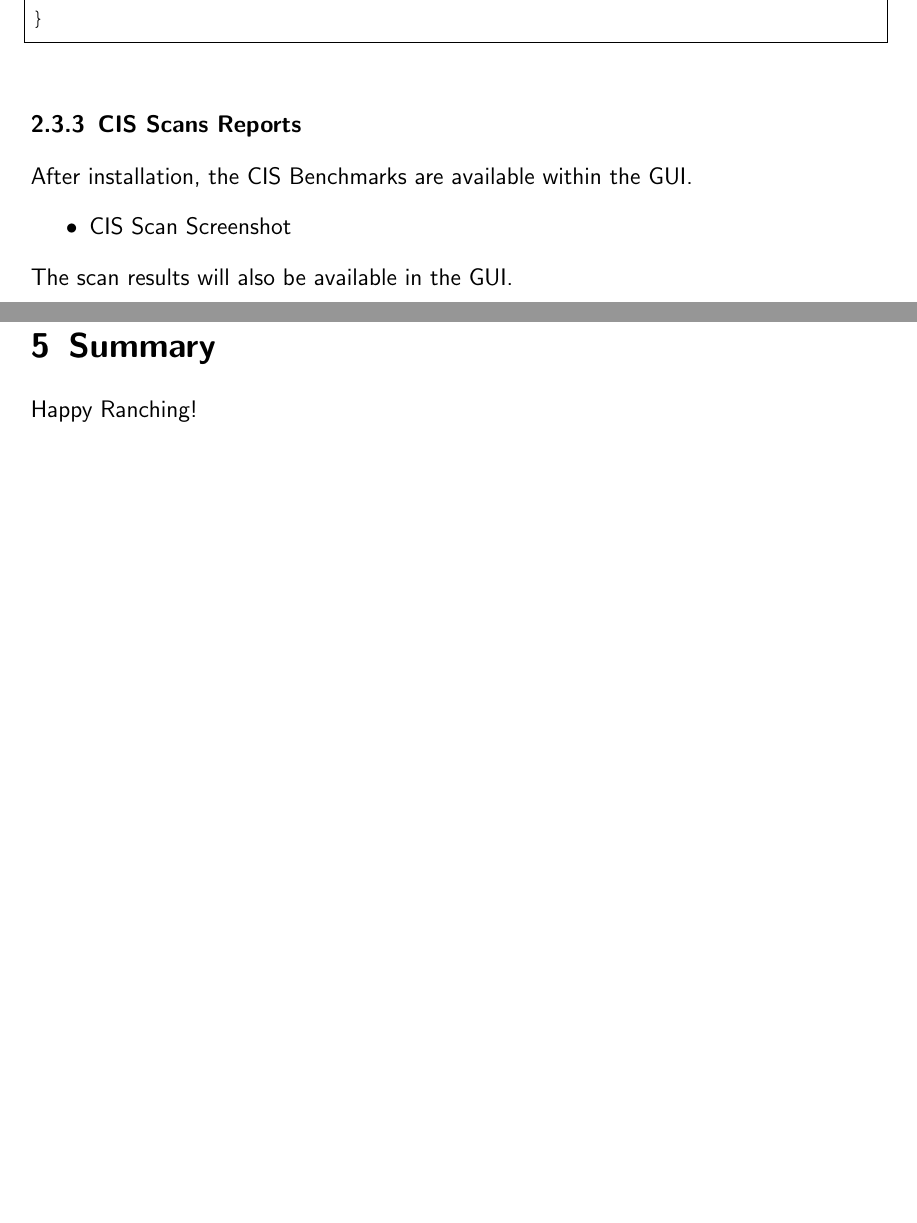
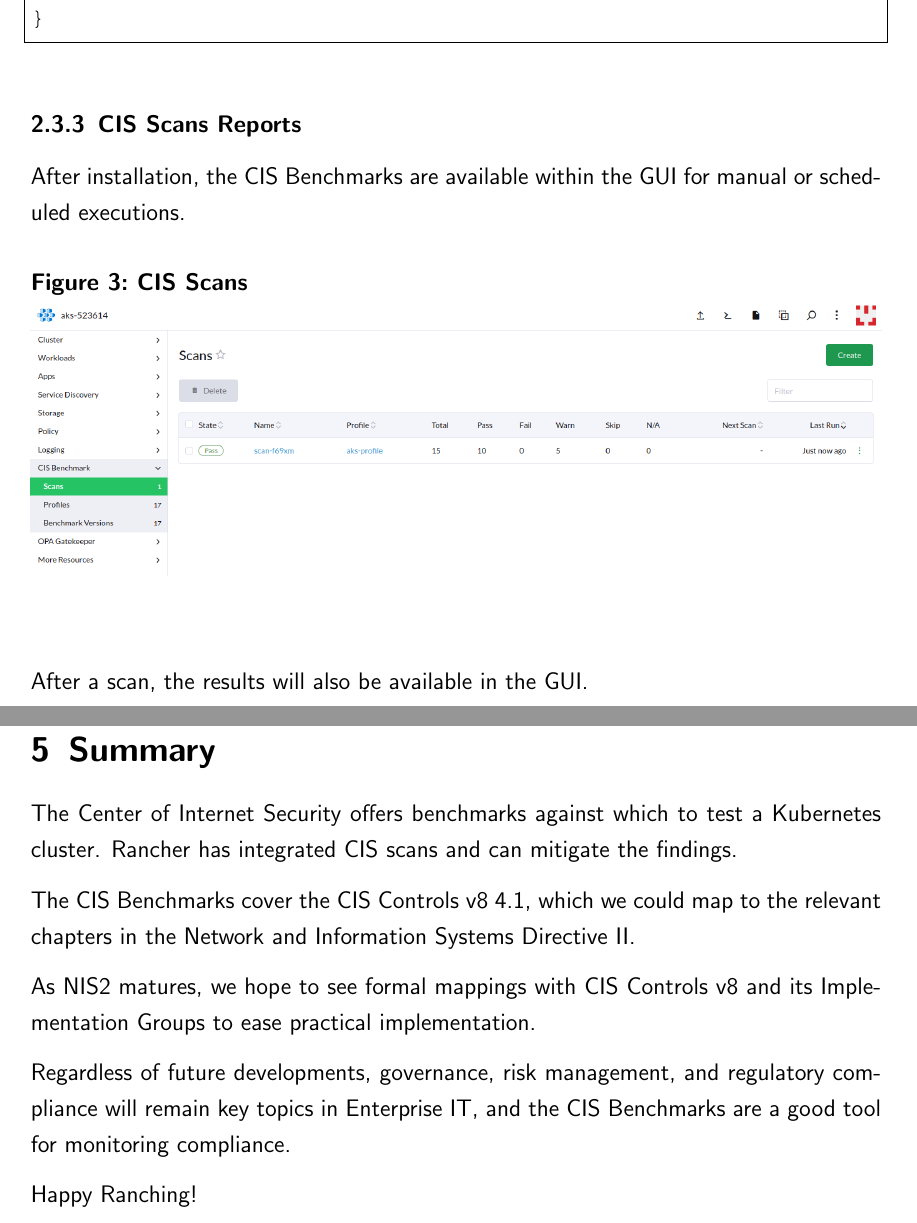
Before and after one commit to chfrank-cgn/Hausarbeit-AU, a LaTeX paper (seminar.tex, which reads kapitel2.tex, kapitel5.tex): two parts of pages 15 and 18 of 21 before the commit and two parts of pages 15 and 19 of 22 after it, joined at a grey line, cut so that both start at the same text, the shorter picture padded with empty space. Compiled offline with pdfLaTeX.

Commit message:
CIS Scan Screenshots

```diff
--- a/kapitel2.tex
+++ b/kapitel2.tex
@@ -148,11 +148,14 @@
 
 \subsubsection{CIS Scans Reports}
 
-After installation, the CIS Benchmarks are available within the GUI.
+After installation, the CIS Benchmarks are available within the GUI for manual or scheduled executions.
 
-\begin{itemize}
- \item CIS Scan Screenshot
-\end{itemize}
+\begin{figure}[H]
+\centering
+\caption {CIS Scans}
+\includegraphics[width=\linewidth]{images/cis-scans-1.png}
+\label{fig:cisScans}
+\end{figure}
 
-The scan results will also be available in the GUI.
+After a scan, the results will also be available in the GUI.
 
--- a/kapitel5.tex
+++ b/kapitel5.tex
@@ -7,4 +7,12 @@
 
 \onehalfspacing
 
+The Center of Internet Security offers benchmarks against which to test a Kubernetes cluster. Rancher has integrated CIS scans and can mitigate the findings.
+
+The CIS Benchmarks cover the CIS Controls v8 4.1, which we could map to the relevant chapters in the Network and Information Systems Directive II.
+
+As NIS2 matures, we hope to see formal mappings with CIS Controls v8 and its Implementation Groups to ease practical implementation.
+
+Regardless of future developments, governance, risk management, and regulatory compliance will remain key topics in Enterprise IT, and the CIS Benchmarks are a good tool for monitoring compliance.
+
 Happy Ranching!
```
Also changed, not shown: kapitel1.tex (+1 -1 lines), kapitel3.tex (+0 -2 lines), images/cis-scans-1.png (added), images/cis-scans-2.png (added), kapitel2.tex (9 more changed lines).
